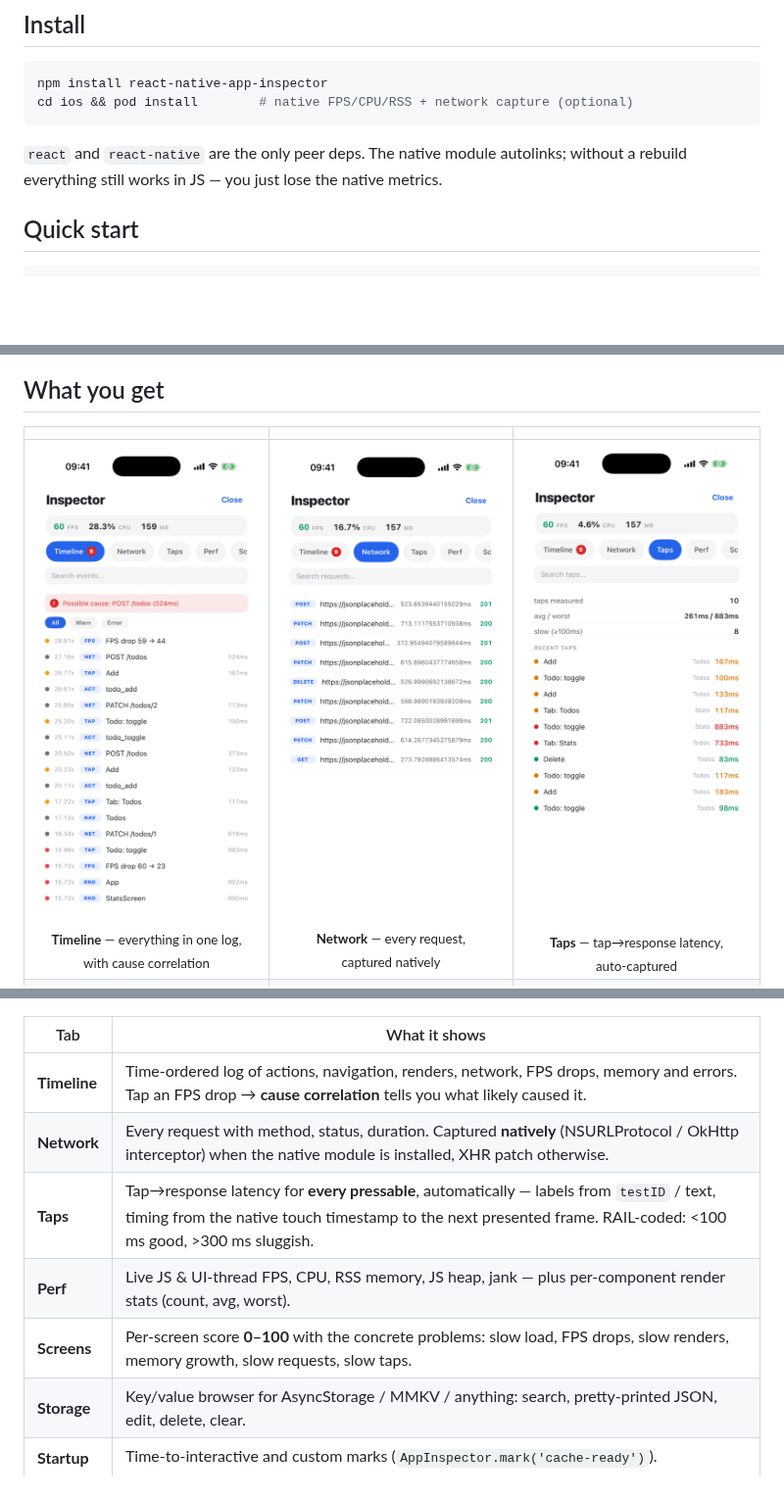
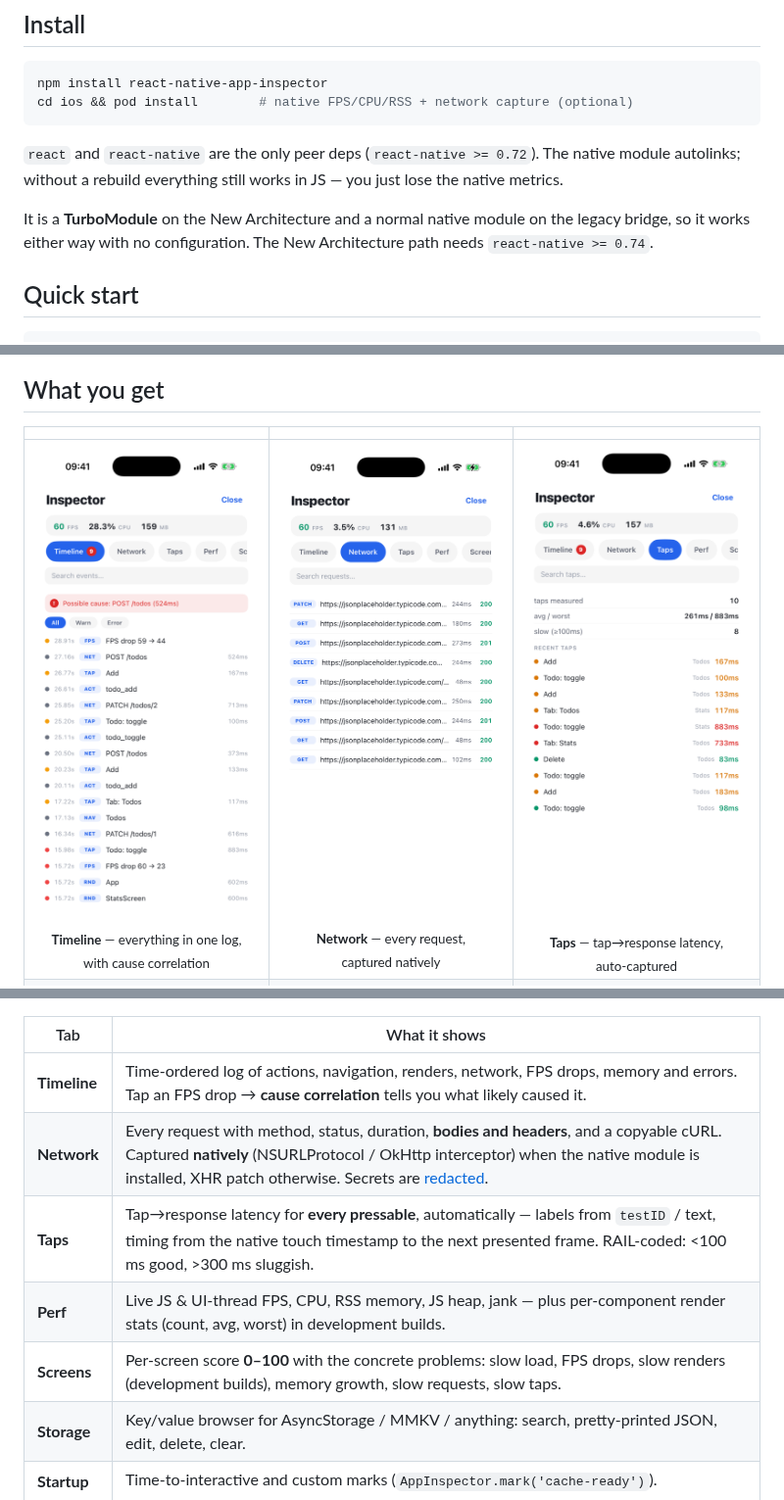
Before and after one commit to phaelor/react-native-app-inspector, a Markdown page: README.md, 3 parts joined by grey strips. Shown at 98% size. Rendered like a GitHub page; pictures changed too: docs/screenshots/ios-network.png; blank space fills up the shorter version.

````diff
--- a/README.md
+++ b/README.md
@@ -22,9 +22,13 @@ npm install react-native-app-inspector
 cd ios && pod install        # native FPS/CPU/RSS + network capture (optional)
 ```
 
-`react` and `react-native` are the only peer deps. The native module autolinks;
-without a rebuild everything still works in JS — you just lose the native
-metrics.
+`react` and `react-native` are the only peer deps (`react-native >= 0.72`).
+The native module autolinks; without a rebuild everything still works in JS —
+you just lose the native metrics.
+
+It is a **TurboModule** on the New Architecture and a normal native module on
+the legacy bridge, so it works either way with no configuration. The New
+Architecture path needs `react-native >= 0.74`.
 
 ## Quick start
 
@@ -53,10 +57,10 @@ badge** floats over the app, and tapping it opens the panel.
 | Tab | What it shows |
 |---|---|
 | **Timeline** | Time-ordered log of actions, navigation, renders, network, FPS drops, memory and errors. Tap an FPS drop → **cause correlation** tells you what likely caused it. |
-| **Network** | Every request with method, status, duration. Captured **natively** (NSURLProtocol / OkHttp interceptor) when the native module is installed, XHR patch otherwise. |
+| **Network** | Every request with method, status, duration, **bodies and headers**, and a copyable cURL. Captured **natively** (NSURLProtocol / OkHttp interceptor) when the native module is installed, XHR patch otherwise. Secrets are [redacted](#network-capture). |
 | **Taps** | Tap→response latency for **every pressable**, automatically — labels from `testID` / text, timing from the native touch timestamp to the next presented frame. RAIL-coded: <100 ms good, >300 ms sluggish. |
-| **Perf** | Live JS & UI-thread FPS, CPU, RSS memory, JS heap, jank — plus per-component render stats (count, avg, worst). |
-| **Screens** | Per-screen score **0–100** with the concrete problems: slow load, FPS drops, slow renders, memory growth, slow requests, slow taps. |
+| **Perf** | Live JS & UI-thread FPS, CPU, RSS memory, JS heap, jank — plus per-component render stats (count, avg, worst) in development builds. |
+| **Screens** | Per-screen score **0–100** with the concrete problems: slow load, FPS drops, slow renders (development builds), memory growth, slow requests, slow taps. |
 | **Storage** | Key/value browser for AsyncStorage / MMKV / anything: search, pretty-printed JSON, edit, delete, clear. |
 | **Startup** | Time-to-interactive and custom marks (`AppInspector.mark('cache-ready')`). |
 | **Settings** | Pause live updates, share the session (native share sheet), clear, hide the badge. |
````
Also changed, not shown: other parts of README.md (+65 -0 lines), docs/screenshots/ios-network-detail.png (added).
